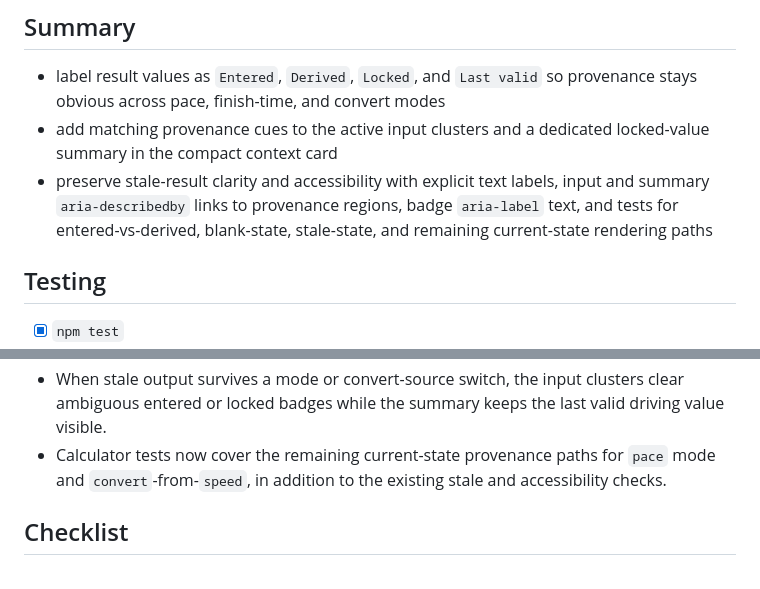
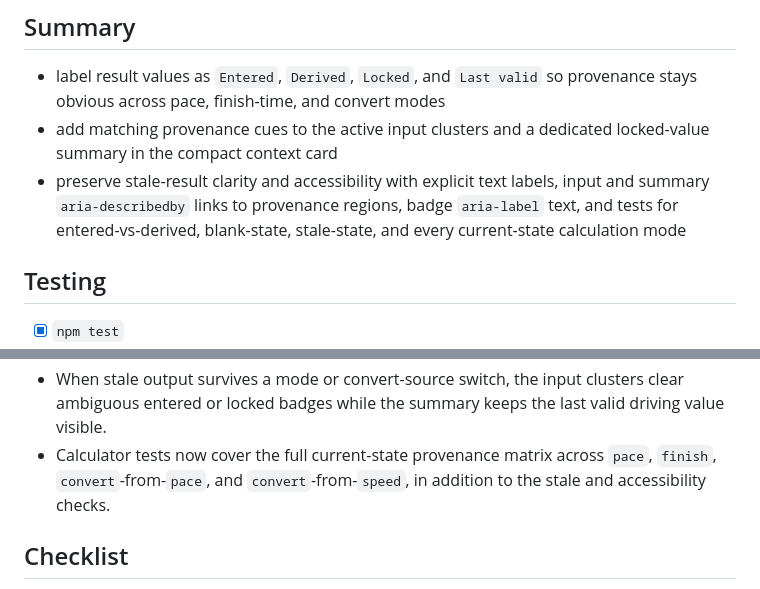
Before and after one commit to helionaut/run-pace-calculator, a Markdown page: docs/pull-request-draft.md, 2 parts joined by grey strips. Drawn GitHub-style.

Commit message:
docs(pr): complete provenance coverage notes
Summary:
- update the PR draft to describe full current-state provenance
  coverage across every calculator mode
- align the preview notes with the latest convert-from-pace test
  additions on this branch

Rationale:
- keep the unpublished PR body accurate after the newest HEL-19
  coverage commit
- reduce handoff ambiguity for the environment that will publish
  and review this branch

Tests:
- node --test tests/create-pr.test.js

Co-authored-by: Codex <codex@openai.com>

```diff
--- a/docs/pull-request-draft.md
+++ b/docs/pull-request-draft.md
@@ -9,7 +9,7 @@
 - preserve stale-result clarity and accessibility with explicit text labels,
   input and summary `aria-describedby` links to provenance regions, badge
   `aria-label` text, and tests for entered-vs-derived, blank-state,
-  stale-state, and remaining current-state rendering paths
+  stale-state, and every current-state calculation mode
 
 ## Testing
 
@@ -40,9 +40,9 @@
 - When stale output survives a mode or convert-source switch, the input
   clusters clear ambiguous entered or locked badges while the summary keeps the
   last valid driving value visible.
-- Calculator tests now cover the remaining current-state provenance paths for
-  `pace` mode and `convert`-from-`speed`, in addition to the existing stale and
-  accessibility checks.
+- Calculator tests now cover the full current-state provenance matrix across
+  `pace`, `finish`, `convert`-from-`pace`, and `convert`-from-`speed`, in
+  addition to the stale and accessibility checks.
 
 ## Checklist
 
```
